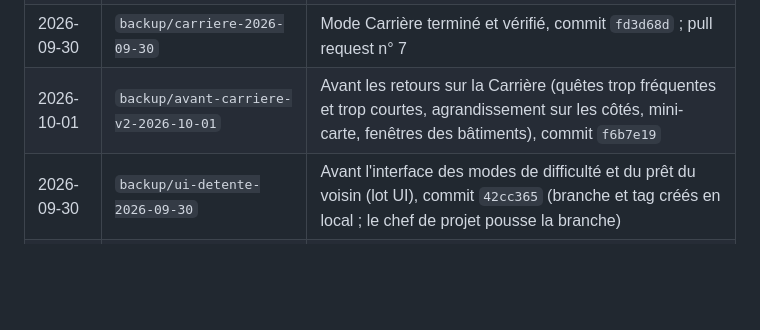
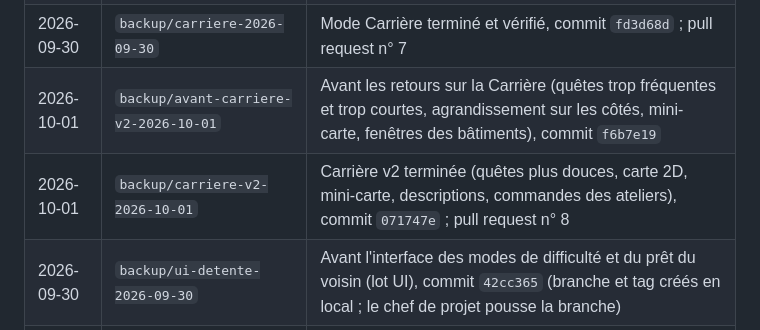
Before and after one commit to Madec01/Seve, a Markdown page: JOURNAL.md, the part around the change. Drawn GitHub-style; blank space fills up the shorter version.

Commit message:
Journal : sauvegarde de la Carrière v2
Co-Authored-By: Claude Opus 5.5 <noreply@anthropic.com>
Claude-Session: https://claude.ai/code/session_01YK8c9xokShUr862dbgjVtp

```diff
--- a/JOURNAL.md
+++ b/JOURNAL.md
@@ -23,6 +23,7 @@ Méthode : le proxy git de l'environnement n'autorise l'envoi que de la branche
 | 2026-09-30 | `backup/avant-carriere-2026-09-30` | Avant le mode Carrière (terrains, automatisation, salariés, bâtiments, animaux, événements), commit `8be41ea` |
 | 2026-09-30 | `backup/carriere-2026-09-30` | Mode Carrière terminé et vérifié, commit `fd3d68d` ; pull request n° 7 |
 | 2026-10-01 | `backup/avant-carriere-v2-2026-10-01` | Avant les retours sur la Carrière (quêtes trop fréquentes et trop courtes, agrandissement sur les côtés, mini-carte, fenêtres des bâtiments), commit `f6b7e19` |
+| 2026-10-01 | `backup/carriere-v2-2026-10-01` | Carrière v2 terminée (quêtes plus douces, carte 2D, mini-carte, descriptions, commandes des ateliers), commit `071747e` ; pull request n° 8 |
 | 2026-09-30 | `backup/ui-detente-2026-09-30` | Avant l'interface des modes de difficulté et du prêt du voisin (lot UI), commit `42cc365` (branche et tag créés en local ; le chef de projet pousse la branche) |
 | 2026-09-30 | `backup/avant-integration-carriere-2026-09-30` | Avant l'intégration du mode Carrière (corrections entre lots, durée des saisons, performances, partie au doigt), commit `967a05e` (branche et tag créés en local ; le chef de projet pousse la branche) |
 
```
